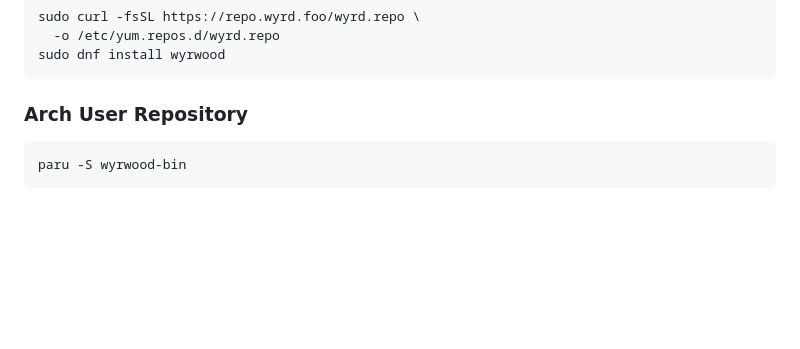
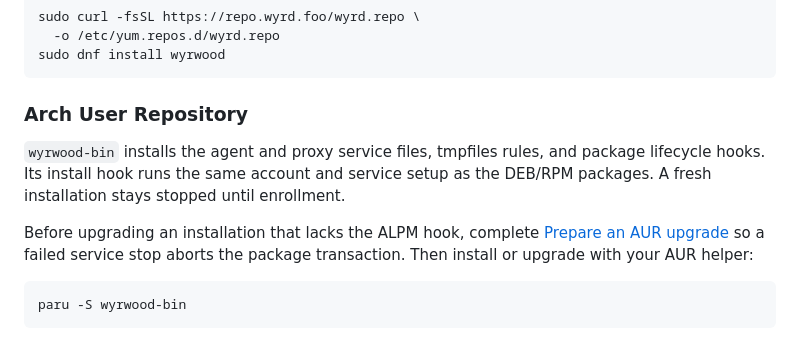
Before and after one commit to wyrd-company/wyrwood, a Markdown page: docs/install.md, the part around one of its changes. GitHub-like rendering; blank space fills up the shorter version.

Commit message:
docs(install): state AUR service and upgrade behavior explicitly

````diff
--- a/docs/install.md
+++ b/docs/install.md
@@ -130,6 +130,15 @@ sudo dnf install wyrwood
 
 ### Arch User Repository
 
+`wyrwood-bin` installs the agent and proxy service files, tmpfiles rules,
+and package lifecycle hooks. Its install hook runs the same account and
+service setup as the DEB/RPM packages. A fresh installation stays stopped
+until enrollment.
+
+Before upgrading an installation that lacks the ALPM hook, complete
+[Prepare an AUR upgrade](#prepare-an-aur-upgrade) so a failed service stop
+aborts the package transaction. Then install or upgrade with your AUR helper:
+
 ```bash
 paru -S wyrwood-bin
 ```
````
Also changed, not shown: other parts of docs/install.md (+2 -3 lines).
